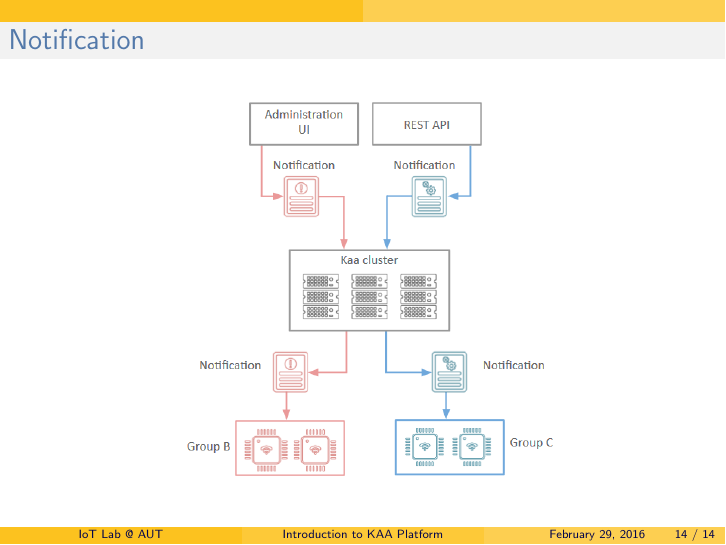
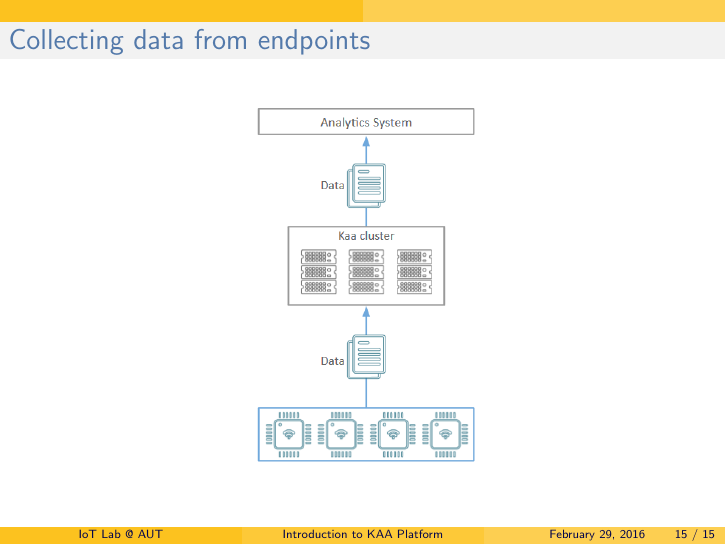
Before and after one commit to 1995parham/awesome-kaa, LaTeX slides (kaa/kaa.tex): page 14 of 14 before the commit and page 15 of 15 after it. The pictures show the PDF file kaa/kaa.pdf that the author committed with the source.

Commit message:
Kaa data collecting slides were added.

```diff
--- a/kaa/kaa.tex
+++ b/kaa/kaa.tex
@@ -156,4 +156,10 @@
 	\centering\includegraphics[width=8cm]{figs/notification.png}
 \end{frame}
 
+%------------------------------------------------
+\begin{frame}
+	\frametitle{Collecting data from endpoints}
+	\centering\includegraphics[width=5cm]{figs/collecting_data.png}
+\end{frame}
+
 \end{document}
```
Also changed, not shown: kaa/kaa.pdf.
